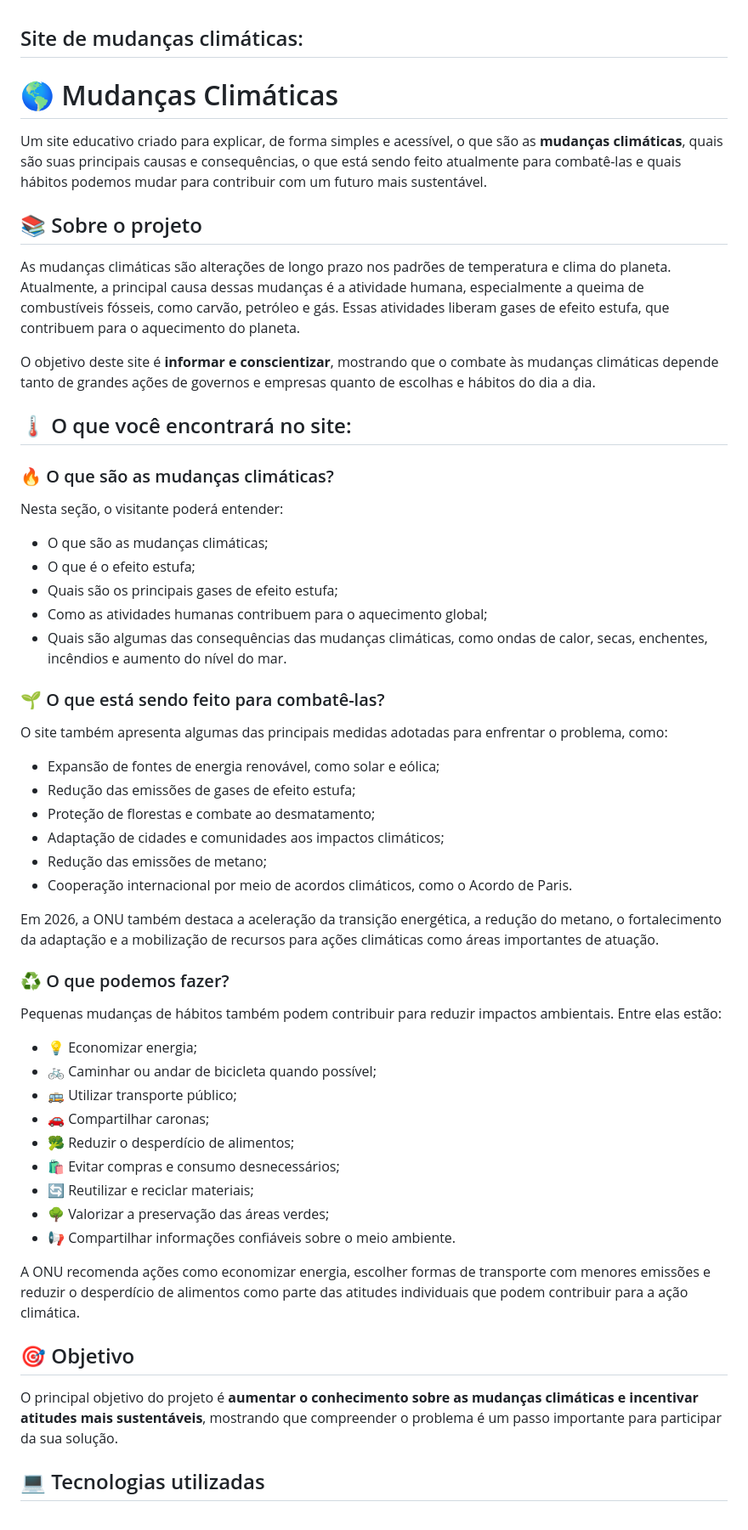
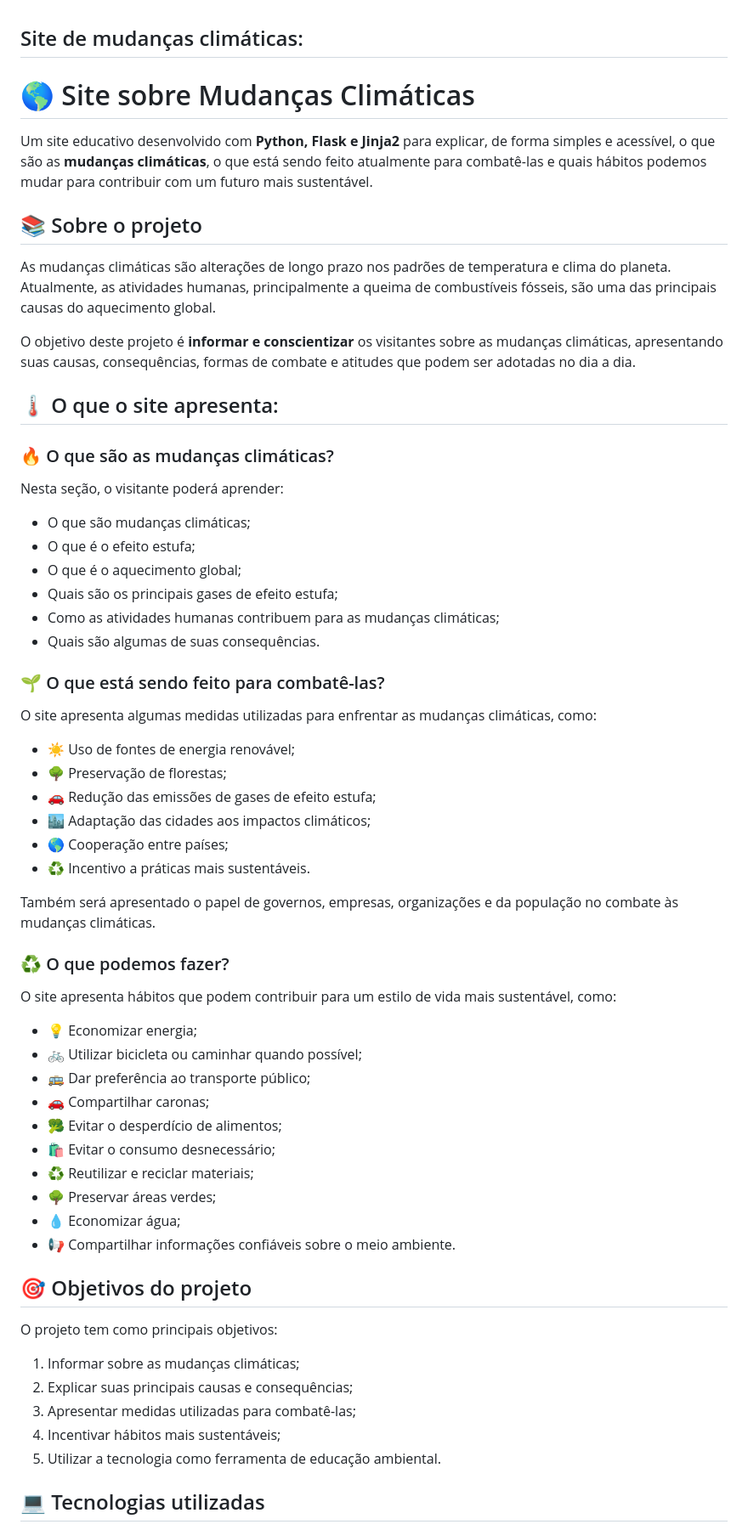
Before and after one commit to Vaichulonis/-LTIMO-PROJETO-VERDADEIRO, a Markdown page: README.md, the part around one of its changes. Shown at 85% size. Drawn GitHub-style.

Commit message:
Revise README for clarity and project details
Updated the README to enhance clarity and detail about the project, including technology stack and project objectives.

```diff
--- a/README.md
+++ b/README.md
@@ -1,58 +1,64 @@
 ## Site de mudanças climáticas:
-# 🌎 Mudanças Climáticas
+# 🌎 Site sobre Mudanças Climáticas
 
-Um site educativo criado para explicar, de forma simples e acessível, o que são as **mudanças climáticas**, quais são suas principais causas e consequências, o que está sendo feito atualmente para combatê-las e quais hábitos podemos mudar para contribuir com um futuro mais sustentável.
+Um site educativo desenvolvido com **Python, Flask e Jinja2** para explicar, de forma simples e acessível, o que são as **mudanças climáticas**, o que está sendo feito atualmente para combatê-las e quais hábitos podemos mudar para contribuir com um futuro mais sustentável.
 
 ## 📚 Sobre o projeto
 
-As mudanças climáticas são alterações de longo prazo nos padrões de temperatura e clima do planeta. Atualmente, a principal causa dessas mudanças é a atividade humana, especialmente a queima de combustíveis fósseis, como carvão, petróleo e gás. Essas atividades liberam gases de efeito estufa, que contribuem para o aquecimento do planeta.
+As mudanças climáticas são alterações de longo prazo nos padrões de temperatura e clima do planeta. Atualmente, as atividades humanas, principalmente a queima de combustíveis fósseis, são uma das principais causas do aquecimento global.
 
-O objetivo deste site é **informar e conscientizar**, mostrando que o combate às mudanças climáticas depende tanto de grandes ações de governos e empresas quanto de escolhas e hábitos do dia a dia.
+O objetivo deste projeto é **informar e conscientizar** os visitantes sobre as mudanças climáticas, apresentando suas causas, consequências, formas de combate e atitudes que podem ser adotadas no dia a dia.
 
-## 🌡️ O que você encontrará no site:
+## 🌡️ O que o site apresenta:
 
 ### 🔥 O que são as mudanças climáticas?
 
-Nesta seção, o visitante poderá entender:
+Nesta seção, o visitante poderá aprender:
 
-* O que são as mudanças climáticas;
+* O que são mudanças climáticas;
 * O que é o efeito estufa;
+* O que é o aquecimento global;
 * Quais são os principais gases de efeito estufa;
-* Como as atividades humanas contribuem para o aquecimento global;
-* Quais são algumas das consequências das mudanças climáticas, como ondas de calor, secas, enchentes, incêndios e aumento do nível do mar.
+* Como as atividades humanas contribuem para as mudanças climáticas;
+* Quais são algumas de suas consequências.
 
 ### 🌱 O que está sendo feito para combatê-las?
 
-O site também apresenta algumas das principais medidas adotadas para enfrentar o problema, como:
+O site apresenta algumas medidas utilizadas para enfrentar as mudanças climáticas, como:
 
-* Expansão de fontes de energia renovável, como solar e eólica;
-* Redução das emissões de gases de efeito estufa;
-* Proteção de florestas e combate ao desmatamento;
-* Adaptação de cidades e comunidades aos impactos climáticos;
-* Redução das emissões de metano;
-* Cooperação internacional por meio de acordos climáticos, como o Acordo de Paris.
+* ☀️ Uso de fontes de energia renovável;
+* 🌳 Preservação de florestas;
+* 🚗 Redução das emissões de gases de efeito estufa;
+* 🏙️ Adaptação das cidades aos impactos climáticos;
+* 🌎 Cooperação entre países;
+* ♻️ Incentivo a práticas mais sustentáveis.
 
-Em 2026, a ONU também destaca a aceleração da transição energética, a redução do metano, o fortalecimento da adaptação e a mobilização de recursos para ações climáticas como áreas importantes de atuação.
+Também será apresentado o papel de governos, empresas, organizações e da população no combate às mudanças climáticas.
 
 ### ♻️ O que podemos fazer?
 
-Pequenas mudanças de hábitos também podem contribuir para reduzir impactos ambientais. Entre elas estão:
+O site apresenta hábitos que podem contribuir para um estilo de vida mais sustentável, como:
 
 * 💡 Economizar energia;
-* 🚲 Caminhar ou andar de bicicleta quando possível;
-* 🚌 Utilizar transporte público;
+* 🚲 Utilizar bicicleta ou caminhar quando possível;
+* 🚌 Dar preferência ao transporte público;
 * 🚗 Compartilhar caronas;
-* 🥦 Reduzir o desperdício de alimentos;
-* 🛍️ Evitar compras e consumo desnecessários;
-* 🔄 Reutilizar e reciclar materiais;
-* 🌳 Valorizar a preservação das áreas verdes;
+* 🥦 Evitar o desperdício de alimentos;
+* 🛍️ Evitar o consumo desnecessário;
+* ♻️ Reutilizar e reciclar materiais;
+* 🌳 Preservar áreas verdes;
+* 💧 Economizar água;
 * 📢 Compartilhar informações confiáveis sobre o meio ambiente.
 
-A ONU recomenda ações como economizar energia, escolher formas de transporte com menores emissões e reduzir o desperdício de alimentos como parte das atitudes individuais que podem contribuir para a ação climática.
+## 🎯 Objetivos do projeto
 
-## 🎯 Objetivo
+O projeto tem como principais objetivos:
 
-O principal objetivo do projeto é **aumentar o conhecimento sobre as mudanças climáticas e incentivar atitudes mais sustentáveis**, mostrando que compreender o problema é um passo importante para participar da sua solução.
+1. Informar sobre as mudanças climáticas;
+2. Explicar suas principais causas e consequências;
+3. Apresentar medidas utilizadas para combatê-las;
+4. Incentivar hábitos mais sustentáveis;
+5. Utilizar a tecnologia como ferramenta de educação ambiental.
 
 ## 💻 Tecnologias utilizadas
 
```
Also changed, not shown: other parts of README.md (+74 -13 lines).
